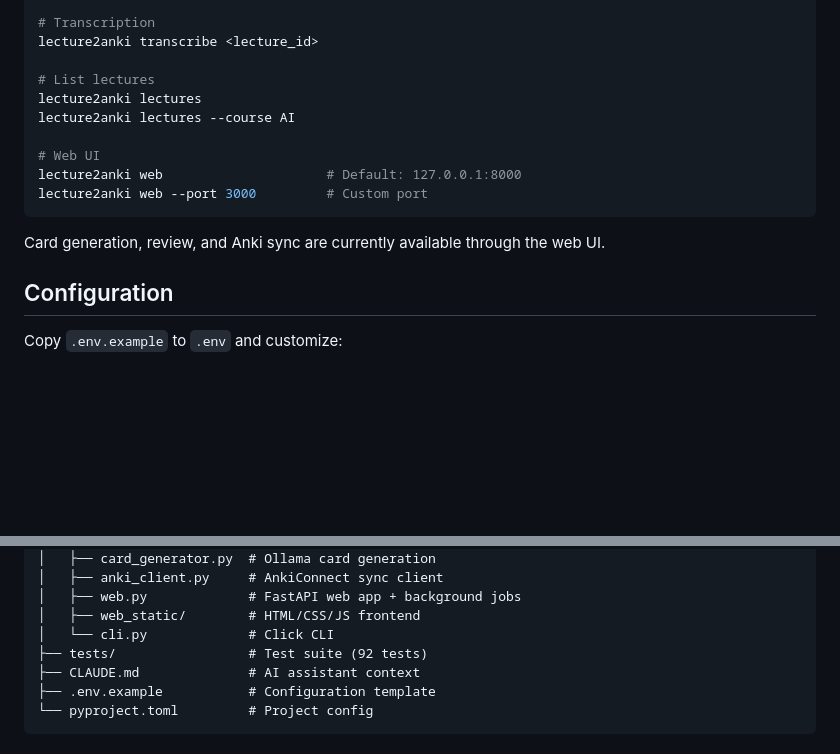
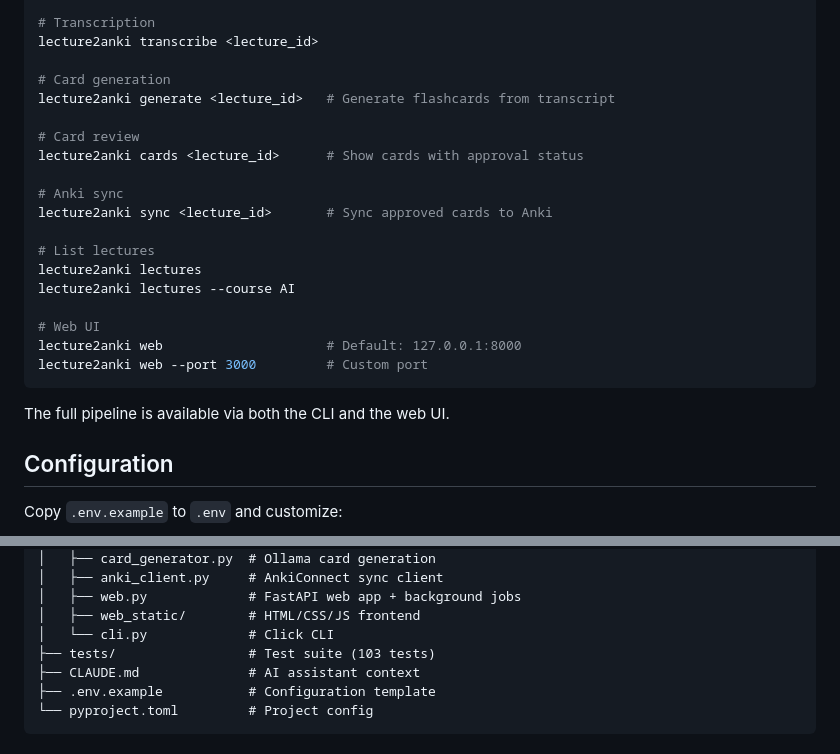
Before and after one commit to MattStaff0/lecture2anki, a Markdown page: README.md, 2 parts joined by grey strips. Drawn GitHub-style; blank space fills up the shorter version.

Commit message:
docs: update README with CLI generate/sync/cards commands and test count
Align documentation with the shipped app: add generate, cards, and sync
CLI commands to usage section, update test count from 92 to 103.

Co-Authored-By: Claude Opus 4.6 <noreply@anthropic.com>

````diff
--- a/README.md
+++ b/README.md
@@ -116,6 +116,15 @@ lecture2anki record --course AI --unit "Midterm 2"
 # Transcription
 lecture2anki transcribe <lecture_id>
 
+# Card generation
+lecture2anki generate <lecture_id>   # Generate flashcards from transcript
+
+# Card review
+lecture2anki cards <lecture_id>      # Show cards with approval status
+
+# Anki sync
+lecture2anki sync <lecture_id>       # Sync approved cards to Anki
+
 # List lectures
 lecture2anki lectures
 lecture2anki lectures --course AI
@@ -125,7 +134,7 @@ lecture2anki web                     # Default: 127.0.0.1:8000
 lecture2anki web --port 3000         # Custom port
 ```
 
-Card generation, review, and Anki sync are currently available through the web UI.
+The full pipeline is available via both the CLI and the web UI.
 
 ## Configuration
 
@@ -186,7 +195,7 @@ lecture2anki/
 │   ├── web.py             # FastAPI web app + background jobs
 │   ├── web_static/        # HTML/CSS/JS frontend
 │   └── cli.py             # Click CLI
-├── tests/                 # Test suite (92 tests)
+├── tests/                 # Test suite (103 tests)
 ├── CLAUDE.md              # AI assistant context
 ├── .env.example           # Configuration template
 └── pyproject.toml         # Project config
````
